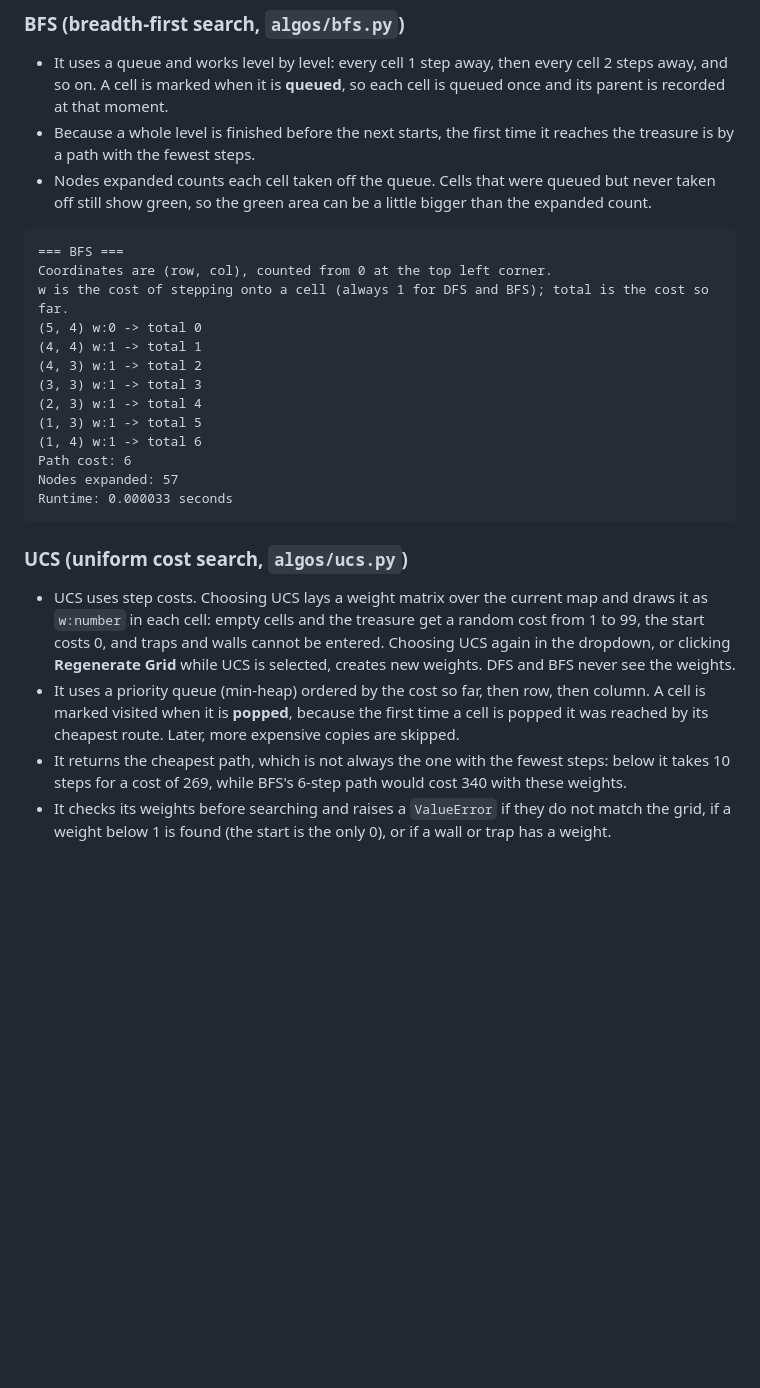
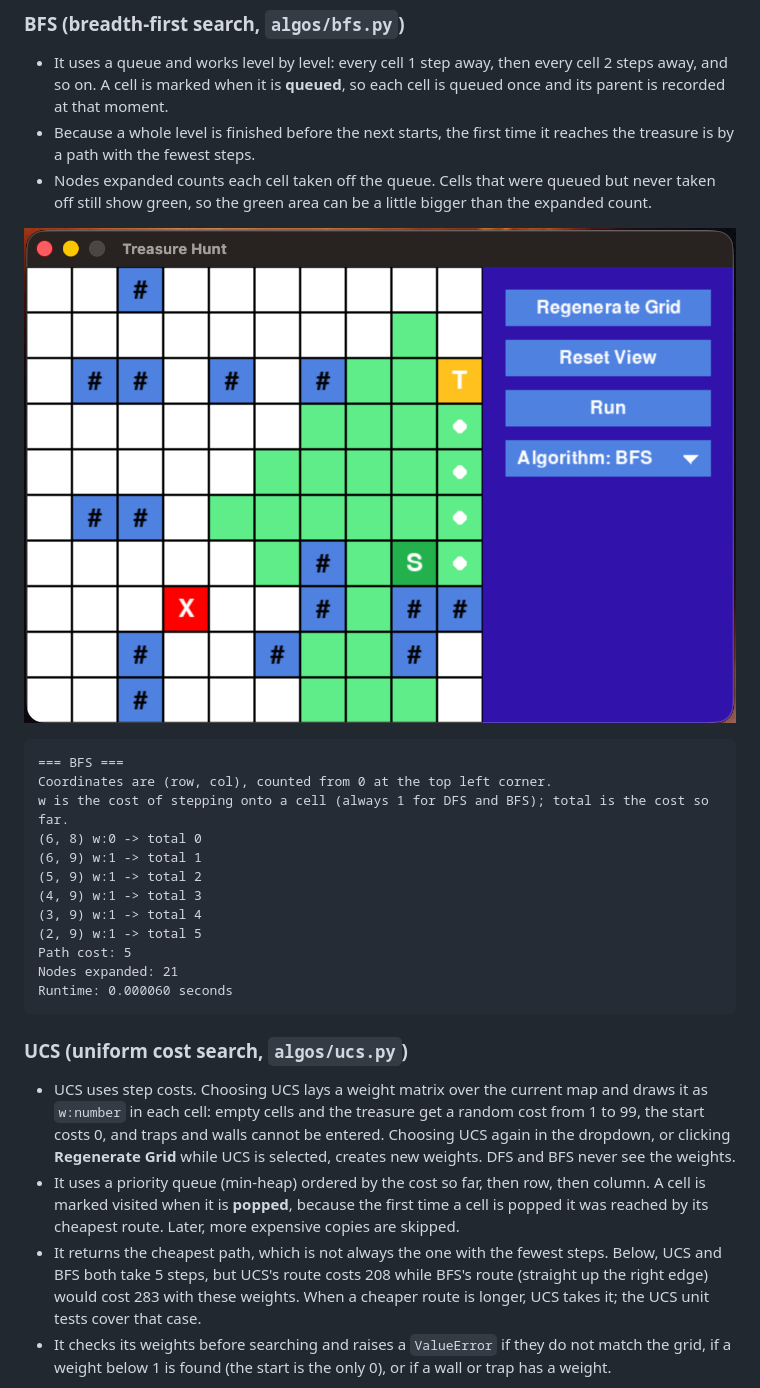
Before and after one commit to Shakhpazy/TresureHunt, a Markdown page: README.md, the part around one of its changes. Drawn GitHub-style; pictures changed too: images/BFS_SC.png (added); blank space fills up the shorter version.

````diff
--- a/README.md
+++ b/README.md
@@ -75,25 +93,26 @@ Runtime: 0.000013 seconds
 - Because a whole level is finished before the next starts, the first time it reaches the treasure is by a path with the fewest steps.
 - Nodes expanded counts each cell taken off the queue. Cells that were queued but never taken off still show green, so the green area can be a little bigger than the expanded count.
 
+![BFS run](images/BFS_SC.png)
+
 ```
 === BFS ===
 Coordinates are (row, col), counted from 0 at the top left corner.
 w is the cost of stepping onto a cell (always 1 for DFS and BFS); total is the cost so far.
-(5, 4) w:0 -> total 0
-(4, 4) w:1 -> total 1
-(4, 3) w:1 -> total 2
-(3, 3) w:1 -> total 3
-(2, 3) w:1 -> total 4
-(1, 3) w:1 -> total 5
-(1, 4) w:1 -> total 6
-Path cost: 6
-Nodes expanded: 57
-Runtime: 0.000033 seconds
+(6, 8) w:0 -> total 0
+(6, 9) w:1 -> total 1
+(5, 9) w:1 -> total 2
+(4, 9) w:1 -> total 3
+(3, 9) w:1 -> total 4
+(2, 9) w:1 -> total 5
+Path cost: 5
+Nodes expanded: 21
+Runtime: 0.000060 seconds
 ```
 
 ### UCS (uniform cost search, `algos/ucs.py`)
 
 - UCS uses step costs. Choosing UCS lays a weight matrix over the current map and draws it as `w:number` in each cell: empty cells and the treasure get a random cost from 1 to 99, the start costs 0, and traps and walls cannot be entered. Choosing UCS again in the dropdown, or clicking **Regenerate Grid** while UCS is selected, creates new weights. DFS and BFS never see the weights.
 - It uses a priority queue (min-heap) ordered by the cost so far, then row, then column. A cell is marked visited when it is **popped**, because the first time a cell is popped it was reached by its cheapest route. Later, more expensive copies are skipped.
-- It returns the cheapest path, which is not always the one with the fewest steps: below it takes 10 steps for a cost of 269, while BFS's 6-step path would cost 340 with these weights.
+- It returns the cheapest path, which is not always the one with the fewest steps. Below, UCS and BFS both take 5 steps, but UCS's route costs 208 while BFS's route (straight up the right edge) would cost 283 with these weights. When a cheaper route is longer, UCS takes it; the UCS unit tests cover that case.
 - It checks its weights before searching and raises a `ValueError` if they do not match the grid, if a weight below 1 is found (the start is the only 0), or if a wall or trap has a weight.
````
Also changed, not shown: other parts of README.md (+60 -45 lines), images/DFS_SC.png (added), images/UCS_SC.png (added).
